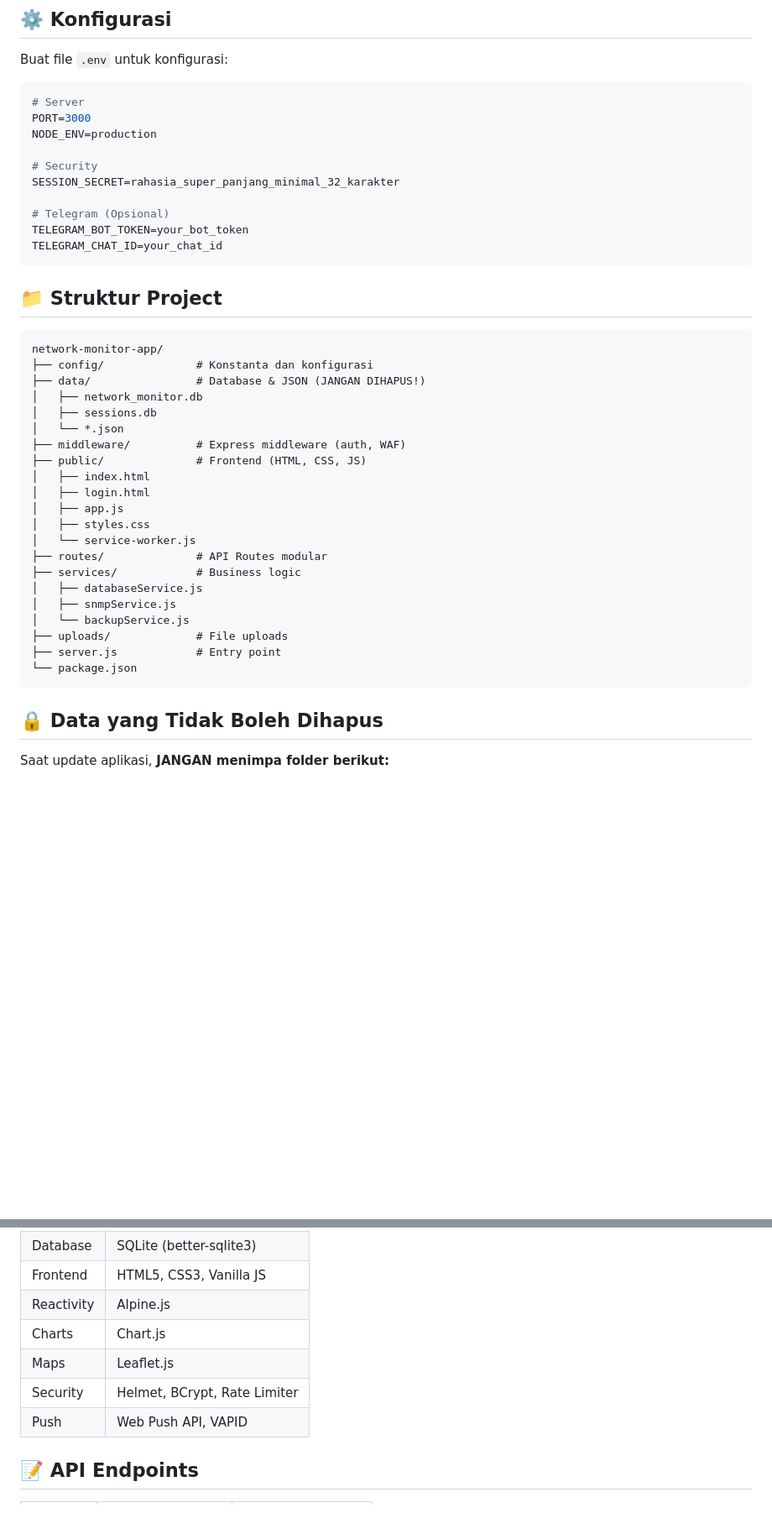
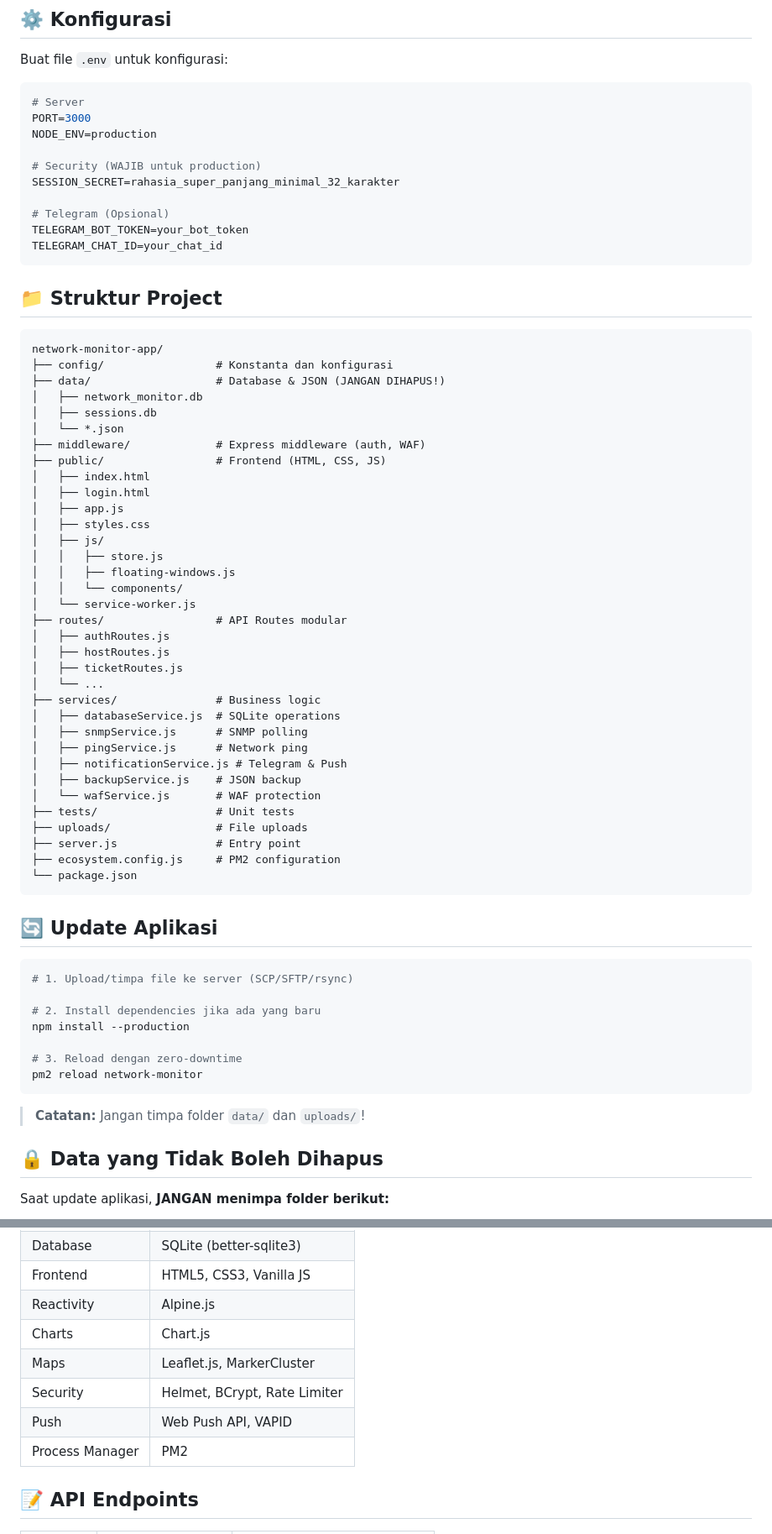
Before and after one commit to VirtuousMarlboro/network-monitor-app, a Markdown page: README.md, 2 parts joined by grey strips. Shown at 84% size. Drawn GitHub-style; blank space fills up the shorter version.

Commit message:
docs: Enhance README with PM2 setup, expanded feature details, health check endpoints, and testing instructions.

````diff
--- a/README.md
+++ b/README.md
@@ -81,7 +102,7 @@ Buat file `.env` untuk konfigurasi:
 PORT=3000
 NODE_ENV=production
 
-# Security
+# Security (WAJIB untuk production)
 SESSION_SECRET=rahasia_super_panjang_minimal_32_karakter
 
 # Telegram (Opsional)
@@ -93,27 +114,54 @@ TELEGRAM_CHAT_ID=your_chat_id
 
 ```
 network-monitor-app/
-├── config/              # Konstanta dan konfigurasi
-├── data/                # Database & JSON (JANGAN DIHAPUS!)
+├── config/                 # Konstanta dan konfigurasi
+├── data/                   # Database & JSON (JANGAN DIHAPUS!)
 │   ├── network_monitor.db
 │   ├── sessions.db
 │   └── *.json
-├── middleware/          # Express middleware (auth, WAF)
-├── public/              # Frontend (HTML, CSS, JS)
+├── middleware/             # Express middleware (auth, WAF)
+├── public/                 # Frontend (HTML, CSS, JS)
 │   ├── index.html
 │   ├── login.html
 │   ├── app.js
 │   ├── styles.css
+│   ├── js/
+│   │   ├── store.js
+│   │   ├── floating-windows.js
+│   │   └── components/
 │   └── service-worker.js
-├── routes/              # API Routes modular
-├── services/            # Business logic
-│   ├── databaseService.js
-│   ├── snmpService.js
-│   └── backupService.js
-├── uploads/             # File uploads
-├── server.js            # Entry point
+├── routes/                 # API Routes modular
+│   ├── authRoutes.js
+│   ├── hostRoutes.js
+│   ├── ticketRoutes.js
+│   └── ...
+├── services/               # Business logic
+│   ├── databaseService.js  # SQLite operations
+│   ├── snmpService.js      # SNMP polling
+│   ├── pingService.js      # Network ping
+│   ├── notificationService.js # Telegram & Push
+│   ├── backupService.js    # JSON backup
+│   └── wafService.js       # WAF protection
+├── tests/                  # Unit tests
+├── uploads/                # File uploads
+├── server.js               # Entry point
+├── ecosystem.config.js     # PM2 configuration
 └── package.json
 ```
+
+## 🔄 Update Aplikasi
+
+```bash
+# 1. Upload/timpa file ke server (SCP/SFTP/rsync)
+
+# 2. Install dependencies jika ada yang baru
+npm install --production
+
+# 3. Reload dengan zero-downtime
+pm2 reload network-monitor
+```
+
+> **Catatan:** Jangan timpa folder `data/` dan `uploads/`!
 
 ## 🔒 Data yang Tidak Boleh Dihapus
 
@@ -130,9 +178,10 @@ Saat update aplikasi, **JANGAN menimpa folder berikut:**
 | Frontend | HTML5, CSS3, Vanilla JS |
 | Reactivity | Alpine.js |
 | Charts | Chart.js |
-| Maps | Leaflet.js |
+| Maps | Leaflet.js, MarkerCluster |
 | Security | Helmet, BCrypt, Rate Limiter |
 | Push | Web Push API, VAPID |
+| Process Manager | PM2 |
 
 ## 📝 API Endpoints
 
````
Also changed, not shown: other parts of README.md (+41 -7 lines).
